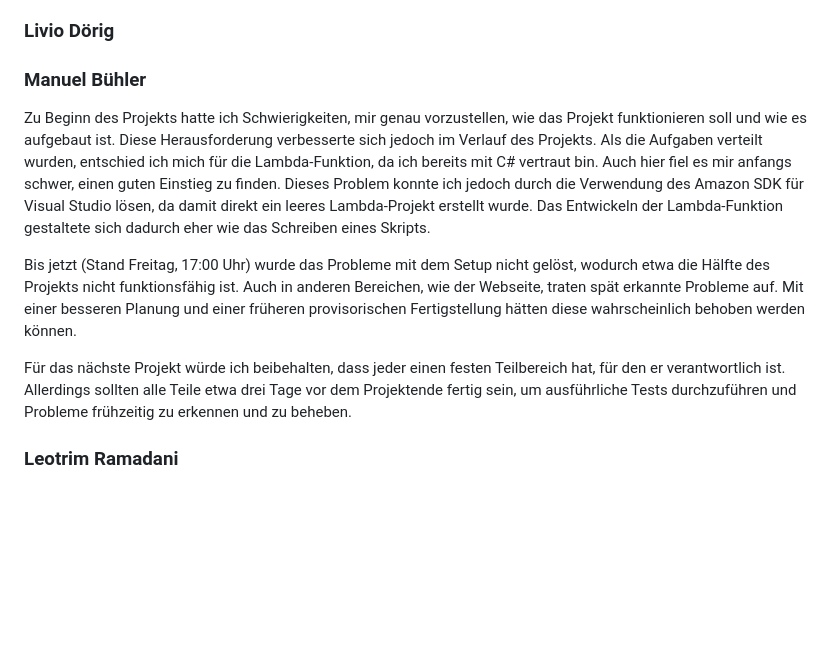
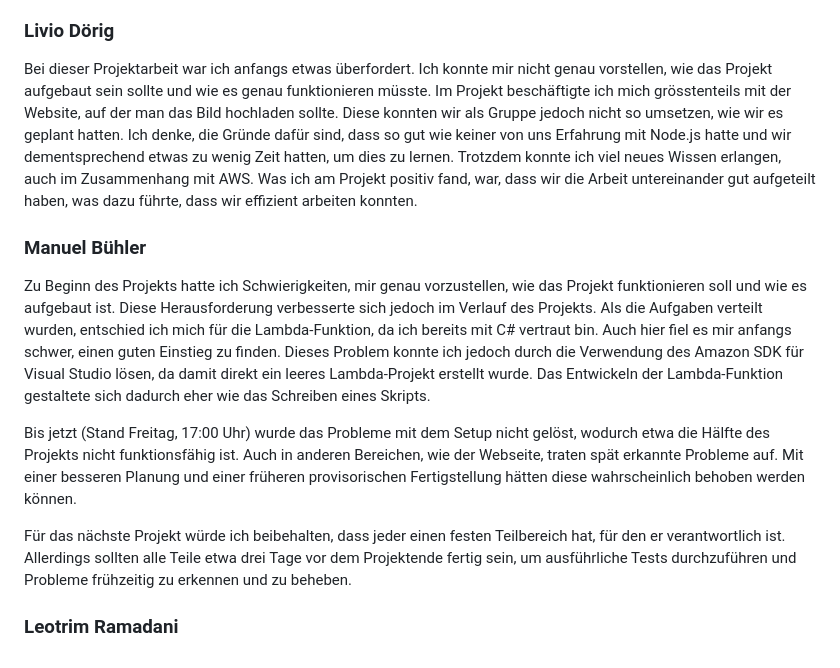
Before and after one commit to sramal1/M346, a Markdown page: README.md, the part around the change. Rendered like a GitHub page; blank space fills up the shorter version.

Commit message:
Added reflexion to README.md

```diff
--- a/README.md
+++ b/README.md
@@ -50,12 +50,15 @@ Ich habe in diesem Projekt nicht wirklich viel Code geschrieben, trotz allem vie
 
 
 ### Livio Dörig
+Bei dieser Projektarbeit war ich anfangs etwas überfordert. Ich konnte mir nicht genau vorstellen, wie das Projekt aufgebaut sein sollte und wie es genau funktionieren müsste. Im Projekt beschäftigte ich mich grösstenteils mit der Website, auf der man das Bild hochladen sollte. Diese konnten wir als Gruppe jedoch nicht so umsetzen, wie wir es geplant hatten. Ich denke, die Gründe dafür sind, dass so gut wie keiner von uns Erfahrung mit Node.js hatte und wir dementsprechend etwas zu wenig Zeit hatten, um dies zu lernen. Trotzdem konnte ich viel neues Wissen erlangen, auch im Zusammenhang mit AWS. Was ich am Projekt positiv fand, war, dass wir die Arbeit untereinander gut aufgeteilt haben, was dazu führte, dass wir effizient arbeiten konnten.
+
 
 ### Manuel Bühler
 Zu Beginn des Projekts hatte ich Schwierigkeiten, mir genau vorzustellen, wie das Projekt funktionieren soll und wie es aufgebaut ist. Diese Herausforderung verbesserte sich jedoch im Verlauf des Projekts. Als die Aufgaben verteilt wurden, entschied ich mich für die Lambda-Funktion, da ich bereits mit C# vertraut bin. Auch hier fiel es mir anfangs schwer, einen guten Einstieg zu finden. Dieses Problem konnte ich jedoch durch die Verwendung des Amazon SDK für Visual Studio lösen, da damit direkt ein leeres Lambda-Projekt erstellt wurde. Das Entwickeln der Lambda-Funktion gestaltete sich dadurch eher wie das Schreiben eines Skripts.
 
-Bis jetzt (Stand Freitag, 17:00 Uhr) wurde das Probleme mit dem Setup  nicht gelöst, wodurch etwa die Hälfte des Projekts nicht funktionsfähig ist. Auch in anderen Bereichen, wie der Webseite, traten spät erkannte Probleme auf. Mit einer besseren Planung und einer früheren provisorischen Fertigstellung hätten diese wahrscheinlich behoben werden können.
+Bis jetzt (Stand Freitag, 17:00 Uhr) wurde das Probleme mit dem Setup nicht gelöst, wodurch etwa die Hälfte des Projekts nicht funktionsfähig ist. Auch in anderen Bereichen, wie der Webseite, traten spät erkannte Probleme auf. Mit einer besseren Planung und einer früheren provisorischen Fertigstellung hätten diese wahrscheinlich behoben werden können.
 
 Für das nächste Projekt würde ich beibehalten, dass jeder einen festen Teilbereich hat, für den er verantwortlich ist. Allerdings sollten alle Teile etwa drei Tage vor dem Projektende fertig sein, um ausführliche Tests durchzuführen und Probleme frühzeitig zu erkennen und zu beheben.
 
+
 ### Leotrim Ramadani
```
